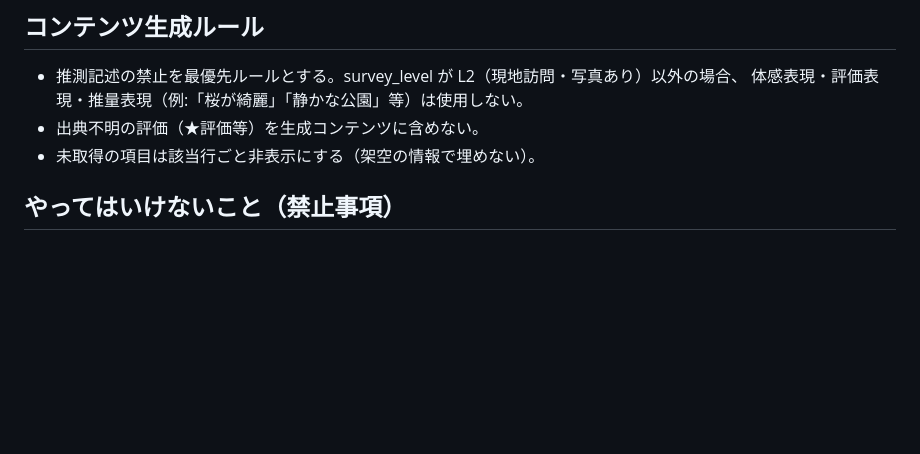
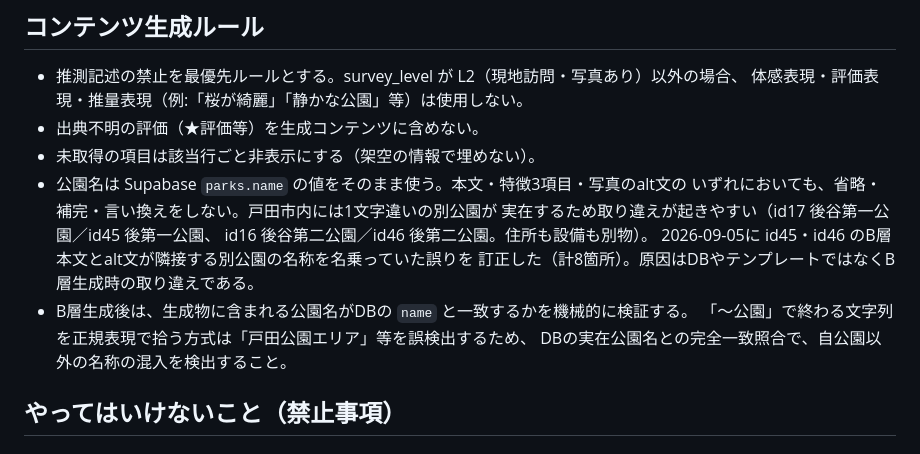
Before and after one commit to hiro777-art/koengide, a Markdown page: CLAUDE.md, the part around the change. Rendered like a GitHub page; blank space fills up the shorter version.

Commit message:
docs: 公園名の取り違え防止ルールを追記
id45・id46 のB層本文とalt文が隣接する別公園（id17 後谷第一公園／
id16 後谷第二公園）の名称を名乗っていた誤りの再発防止として、
公園名は Supabase parks.name をそのまま使うこと、B層生成後に
DBの実在公園名との完全一致照合で検証することをルール化した。

Co-Authored-By: Claude Opus 5 <noreply@anthropic.com>
Claude-Session: https://claude.ai/code/session_01NYhN75twpzw33aoDFtZHYB

```diff
--- a/CLAUDE.md
+++ b/CLAUDE.md
@@ -29,6 +29,15 @@ park-creator.js を管理している。認証情報は koengide-pipeline 側の
   体感表現・評価表現・推量表現（例:「桜が綺麗」「静かな公園」等）は使用しない。
 - 出典不明の評価（★評価等）を生成コンテンツに含めない。
 - 未取得の項目は該当行ごと非表示にする（架空の情報で埋めない）。
+- 公園名は Supabase `parks.name` の値をそのまま使う。本文・特徴3項目・写真のalt文の
+  いずれにおいても、省略・補完・言い換えをしない。戸田市内には1文字違いの別公園が
+  実在するため取り違えが起きやすい（id17 後谷第一公園／id45 後第一公園、
+  id16 後谷第二公園／id46 後第二公園。住所も設備も別物）。
+  2026-09-05に id45・id46 のB層本文とalt文が隣接する別公園の名称を名乗っていた誤りを
+  訂正した（計8箇所）。原因はDBやテンプレートではなくB層生成時の取り違えである。
+- B層生成後は、生成物に含まれる公園名がDBの `name` と一致するかを機械的に検証する。
+  「〜公園」で終わる文字列を正規表現で拾う方式は「戸田公園エリア」等を誤検出するため、
+  DBの実在公園名との完全一致照合で、自公園以外の名称の混入を検出すること。
 
 ## やってはいけないこと（禁止事項）
 
```
